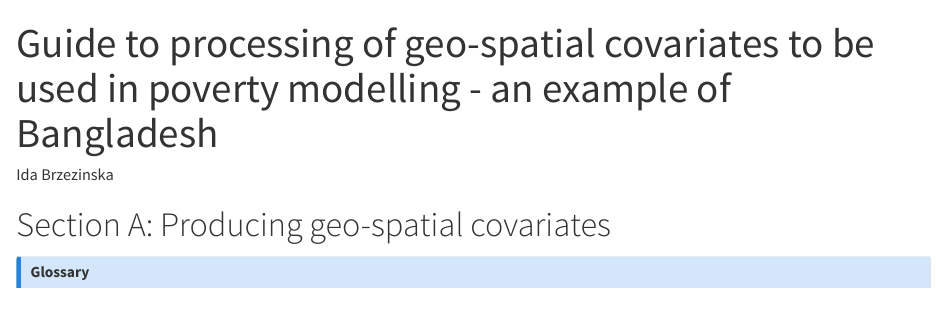
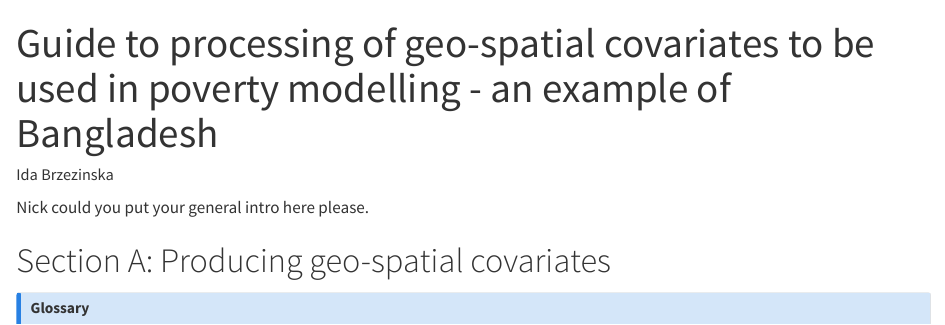
Before and after one commit to idabrzezinskaopml/sae-poverty-bgd, a Quarto document (Quarto SAE BGD geo-spatial covariates process.qmd): the page in a window 1100 px wide, from its top. Rendered offline with R 4.5, knitr and Pandoc in place of Quarto, with nearby package versions; code that draws random numbers runs with fixed seeds of ours; some code elsewhere in the file could not run offline; long lines of code are wrapped.

Commit message:
Update Quarto SAE BGD geo-spatial covariates process.qmd

```diff
--- a/Quarto SAE BGD geo-spatial covariates process.qmd
+++ b/Quarto SAE BGD geo-spatial covariates process.qmd
@@ -4,6 +4,8 @@ author: "Ida Brzezinska"
 format: html
 editor: visual
 ---
+
+Nick could you put your general intro here please.
 
 # Section A: Producing geo-spatial covariates
 
```
Also changed, not shown: Quarto SAE BGD geo-spatial covariates process.qmd (6 more changed lines).
